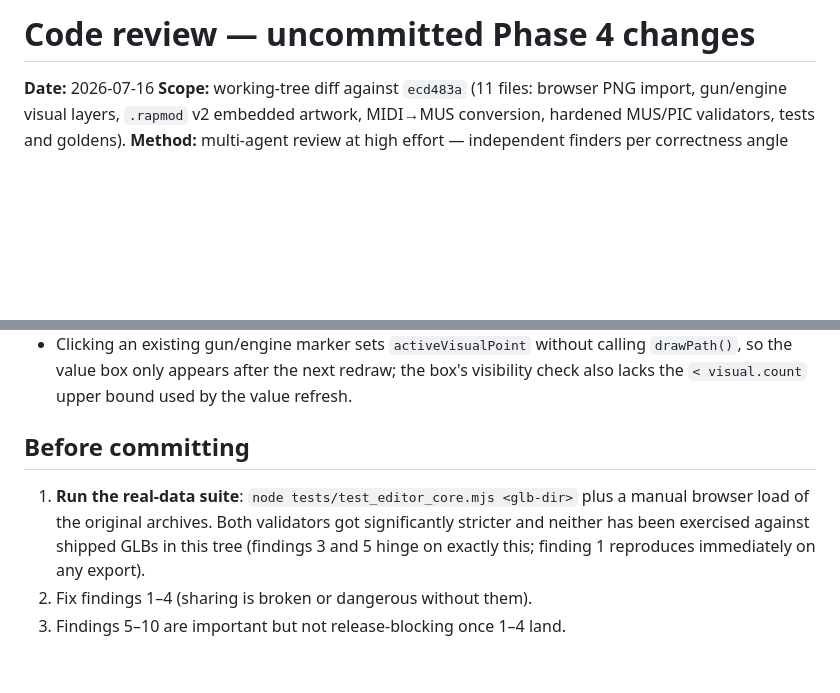
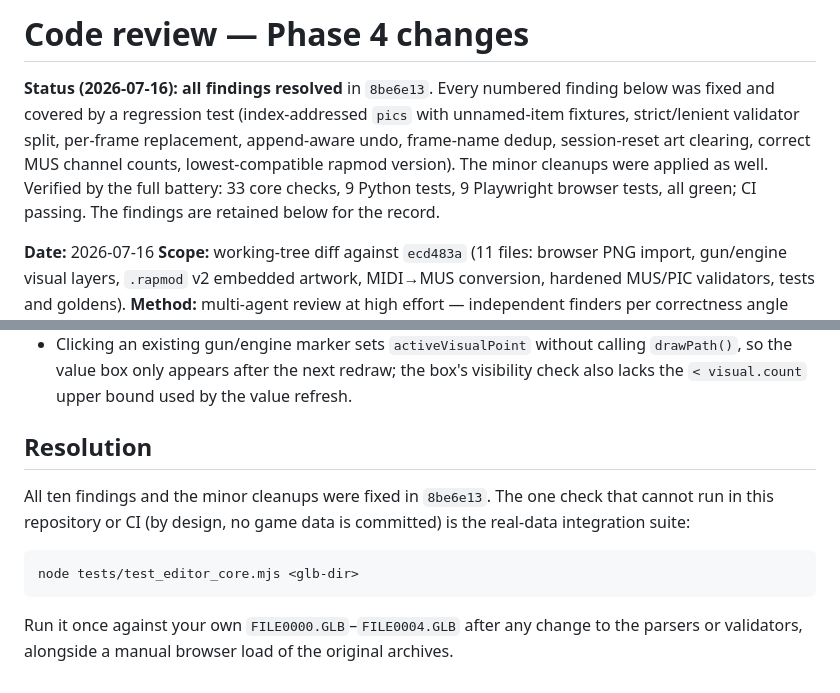
Before and after one commit to Alexbeav/raptor-map-editor, a Markdown page: CODE-REVIEW.md, 2 parts joined by grey strips. GitHub-like rendering; blank space fills up the shorter version.

Commit message:
Mark all code-review findings resolved
Every finding from the Phase 4 review was fixed in 8be6e13 with regression
coverage; update the review document to record the resolution and keep the
real-data suite instructions as the one manual check.

Co-Authored-By: Claude Fable 5 <noreply@anthropic.com>

````diff
--- a/CODE-REVIEW.md
+++ b/CODE-REVIEW.md
@@ -1,4 +1,13 @@
-# Code review — uncommitted Phase 4 changes
+# Code review — Phase 4 changes
+
+**Status (2026-07-16): all findings resolved** in `8be6e13`. Every numbered
+finding below was fixed and covered by a regression test (index-addressed
+`pics` with unnamed-item fixtures, strict/lenient validator split, per-frame
+replacement, append-aware undo, frame-name dedup, session-reset art clearing,
+correct MUS channel counts, lowest-compatible rapmod version). The minor
+cleanups were applied as well. Verified by the full battery: 33 core checks,
+9 Python tests, 9 Playwright browser tests, all green; CI passing. The
+findings are retained below for the record.
 
 **Date:** 2026-07-16
 **Scope:** working-tree diff against `ecd483a` (11 files: browser PNG import,
@@ -186,12 +195,16 @@ instead of `noteChannels.size`.
   the box's visibility check also lacks the `< visual.count` upper bound used
   by the value refresh.
 
-## Before committing
+## Resolution
 
-1. **Run the real-data suite**: `node tests/test_editor_core.mjs <glb-dir>`
-   plus a manual browser load of the original archives. Both validators got
-   significantly stricter and neither has been exercised against shipped GLBs
-   in this tree (findings 3 and 5 hinge on exactly this; finding 1 reproduces
-   immediately on any export).
-2. Fix findings 1–4 (sharing is broken or dangerous without them).
-3. Findings 5–10 are important but not release-blocking once 1–4 land.
+All ten findings and the minor cleanups were fixed in `8be6e13`. The one
+check that cannot run in this repository or CI (by design, no game data is
+committed) is the real-data integration suite:
+
+```
+node tests/test_editor_core.mjs <glb-dir>
+```
+
+Run it once against your own `FILE0000.GLB`–`FILE0004.GLB` after any change
+to the parsers or validators, alongside a manual browser load of the
+original archives.
````
